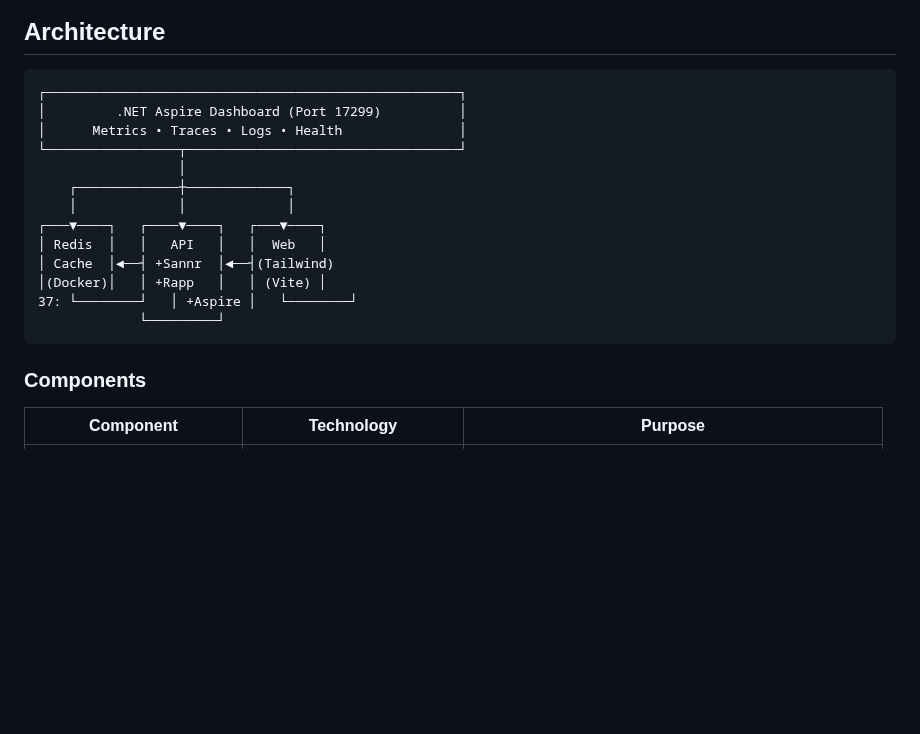
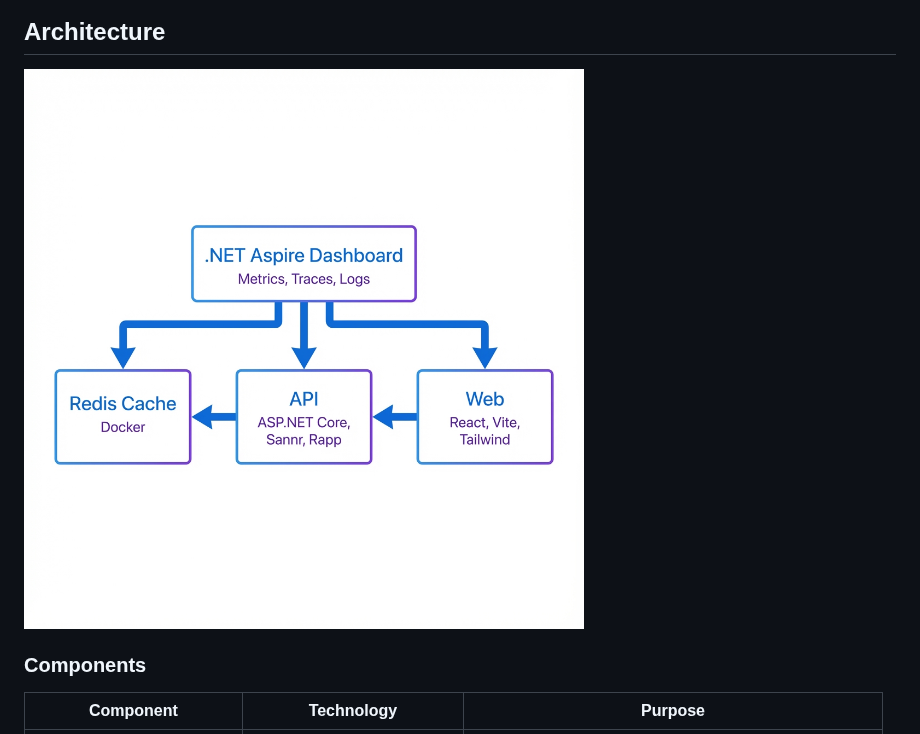
Before and after one commit to Digvijay/viking-air, a Markdown page: README.md, the part around the change. Drawn GitHub-style; pictures changed too: assets/viking_air_architecture.png (added); blank space fills up the shorter version.

Commit message:
Replace architecture diagram with image

````diff
--- a/README.md
+++ b/README.md
@@ -20,21 +20,7 @@ The application is orchestrated by **.NET Aspire** and features a React/Tailwind
 
 ## Architecture
 
-```
-┌─────────────────────────────────────────────────────┐
-│         .NET Aspire Dashboard (Port 17299)          │
-│      Metrics • Traces • Logs • Health               │
-└─────────────────┬───────────────────────────────────┘
-                  │
-    ┌─────────────┼─────────────┐
-    │             │             │
-┌───▼────┐   ┌────▼────┐   ┌───▼────┐
-│ Redis  │   │   API   │   │  Web   │
-│ Cache  │◄──┤ +Sannr  │◄──┤(Tailwind)
-│(Docker)│   │ +Rapp   │   │ (Vite) │
-37: └────────┘   │ +Aspire │   └────────┘
-             └─────────┘
-```
+![Viking Air Architecture](assets/viking_air_architecture.png)
 
 ### Components
 
````
